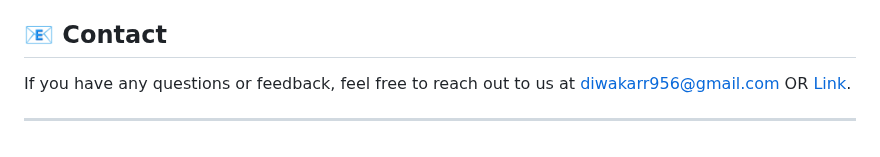
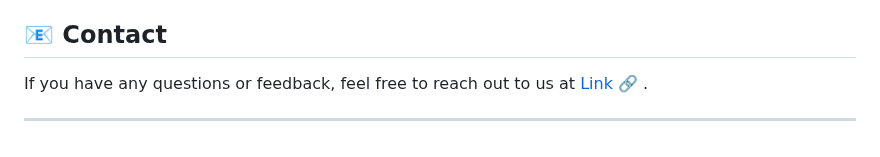
Before and after one commit to Gopika0263/VIDHAI, a Markdown page: README.md, the part around the change. Drawn GitHub-style.

```diff
--- a/README.md
+++ b/README.md
@@ -184,6 +184,6 @@ These results demonstrate the effectiveness of the Smart Crop Recommendation Sys
 
 ## 📧 Contact
 
-If you have any questions or feedback, feel free to reach out to us at [diwakarr956@gmail.com](mailto:diwakarr956@gmail.com) OR [Link](https://agrisens.netlify.app/form/).
+If you have any questions or feedback, feel free to reach out to us at [Link 🔗 ](https://agrisens.netlify.app/form/).
 
 ---
```
